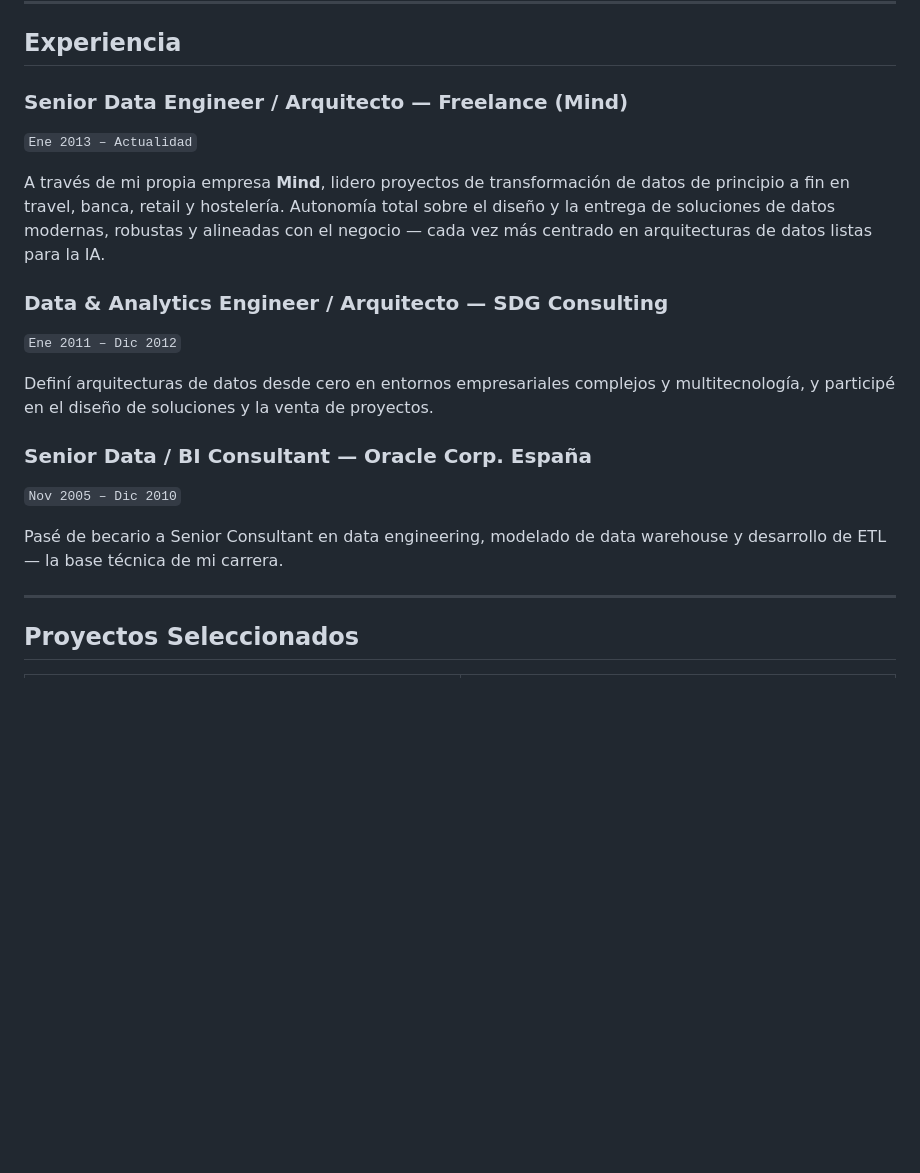
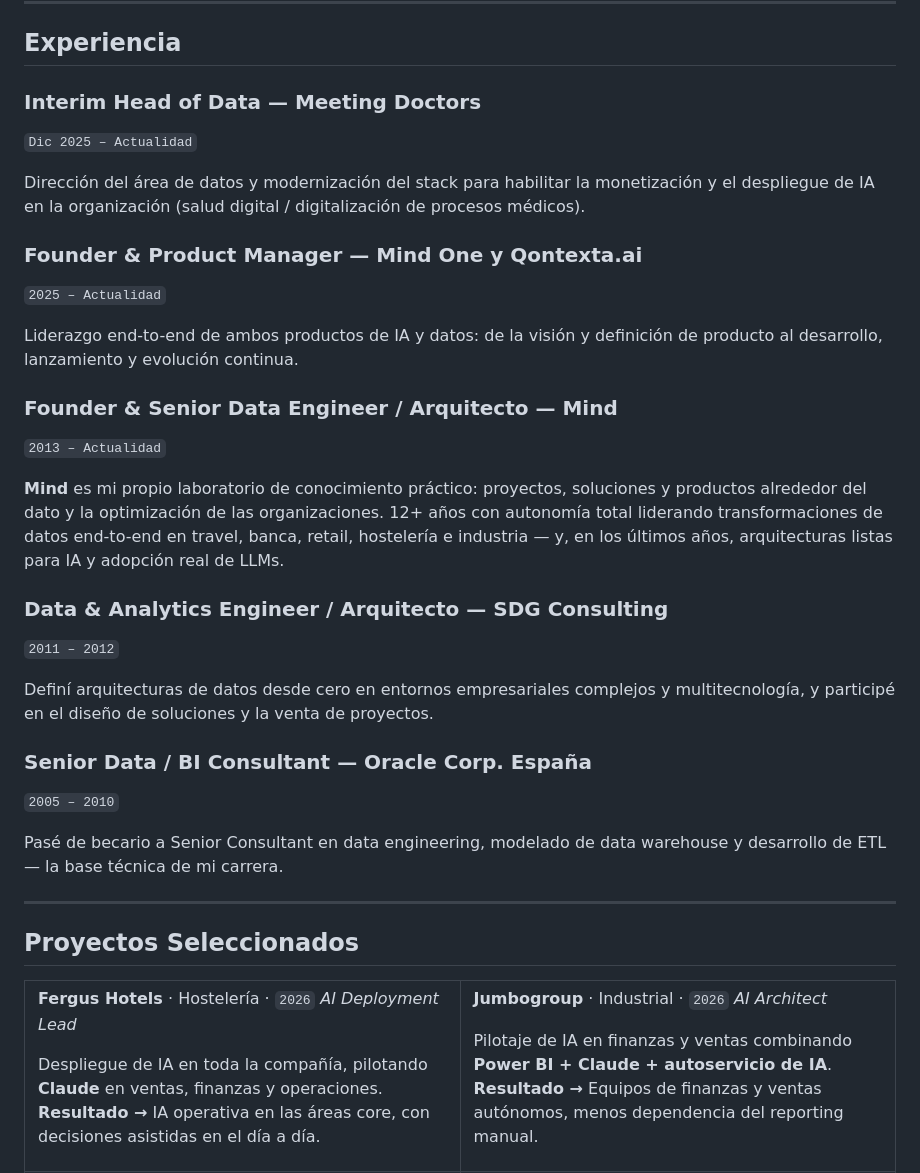
Before and after one commit to joaquin-orono/mi-cv, a Markdown page: README.es.md, the part around the change printed below. GitHub-like rendering; blank space fills up the shorter version.

```diff
--- a/README.es.md
+++ b/README.es.md
@@ -84,18 +86,28 @@ Combino una base técnica sólida con visión estratégica: arquitecturas escala
 
 ## Experiencia
 
-### Senior Data Engineer / Arquitecto — Freelance (Mind)
-`Ene 2013 – Actualidad`
+### Interim Head of Data — Meeting Doctors
+`Dic 2025 – Actualidad`
 
-A través de mi propia empresa **Mind**, lidero proyectos de transformación de datos de principio a fin en travel, banca, retail y hostelería. Autonomía total sobre el diseño y la entrega de soluciones de datos modernas, robustas y alineadas con el negocio — cada vez más centrado en arquitecturas de datos listas para la IA.
+Dirección del área de datos y modernización del stack para habilitar la monetización y el despliegue de IA en la organización (salud digital / digitalización de procesos médicos).
+
+### Founder & Product Manager — Mind One y Qontexta.ai
+`2025 – Actualidad`
+
+Liderazgo end-to-end de ambos productos de IA y datos: de la visión y definición de producto al desarrollo, lanzamiento y evolución continua.
+
+### Founder & Senior Data Engineer / Arquitecto — Mind
+`2013 – Actualidad`
+
+**Mind** es mi propio laboratorio de conocimiento práctico: proyectos, soluciones y productos alrededor del dato y la optimización de las organizaciones. 12+ años con autonomía total liderando transformaciones de datos end-to-end en travel, banca, retail, hostelería e industria — y, en los últimos años, arquitecturas listas para IA y adopción real de LLMs.
 
 ### Data & Analytics Engineer / Arquitecto — SDG Consulting
-`Ene 2011 – Dic 2012`
+`2011 – 2012`
 
 Definí arquitecturas de datos desde cero en entornos empresariales complejos y multitecnología, y participé en el diseño de soluciones y la venta de proyectos.
 
 ### Senior Data / BI Consultant — Oracle Corp. España
-`Nov 2005 – Dic 2010`
+`2005 – 2010`
 
 Pasé de becario a Senior Consultant en data engineering, modelado de data warehouse y desarrollo de ETL — la base técnica de mi carrera.
 
@@ -107,3 +119,18 @@ Pasé de becario a Senior Consultant en data engineering, modelado de data wareh
 <tr>
 <td width="50%" valign="top">
 
+**Fergus Hotels** · Hostelería · `2026`
+*AI Deployment Lead*
+
+Despliegue de IA en toda la compañía, pilotando **Claude** en ventas, finanzas y operaciones.
+**Resultado →** IA operativa en las áreas core, con decisiones asistidas en el día a día.
+
+</td>
+<td width="50%" valign="top">
+
+**Jumbogroup** · Industrial · `2026`
+*AI Architect*
+
+Pilotaje de IA en finanzas y ventas combinando **Power BI + Claude + autoservicio de IA**.
+**Resultado →** Equipos de finanzas y ventas autónomos, menos dependencia del reporting manual.
+
```
Also changed, not shown: other parts of README.es.md (+35 -40 lines), README.md (+65 -45 lines), src/foto-cv-jo.jpg (added).
